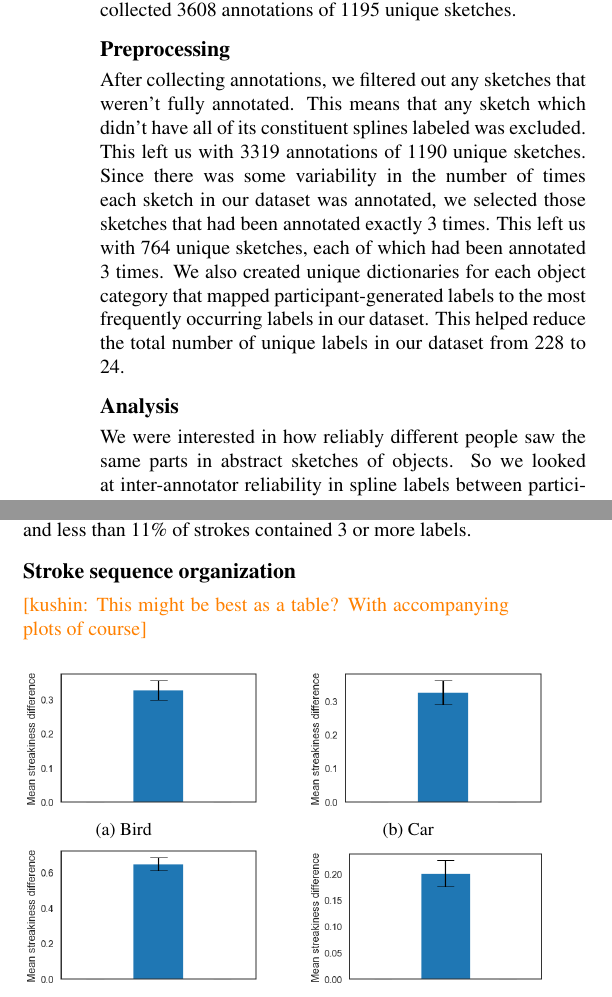
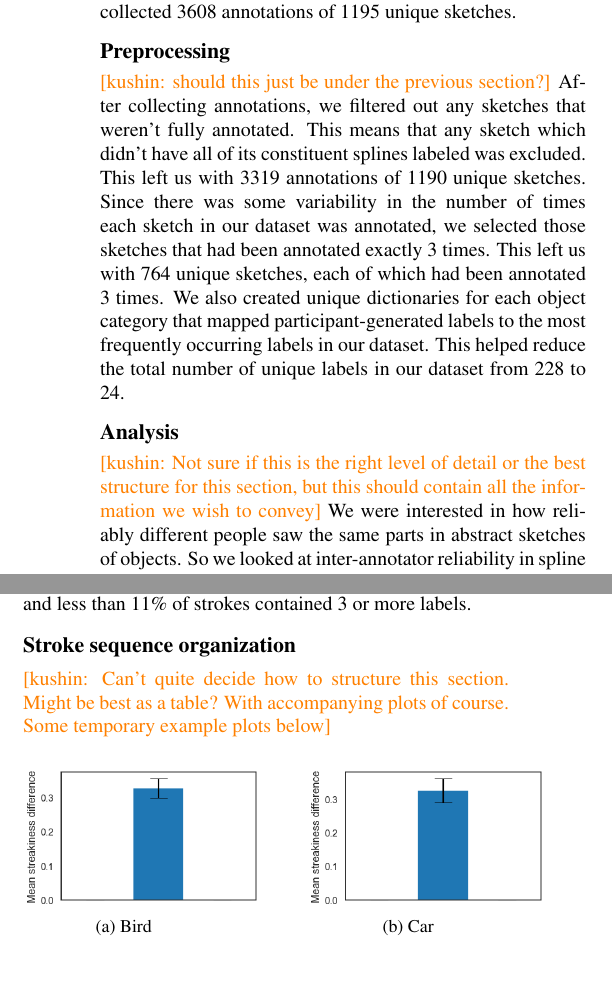
Before and after one commit to kushinm/semantic_parts_latex, a LaTeX paper (cogsci19/semantic_parts.tex): two parts of the columns of page 2 of 3, joined at a grey line, cut so that both start at the same text, the shorter picture padded with empty space. Compiled offline with pdfLaTeX.

Commit message:
added some comments for reference

```diff
--- a/cogsci19/semantic_parts.tex
+++ b/cogsci19/semantic_parts.tex
@@ -118,6 +118,7 @@ They could choose to continue to the next trial without labeling every stroke in
 \noindent In total, we collected 3608 annotations of 1195 unique sketches.
 
 \subsection{Preprocessing}
+\kushin{should this just be under the previous section?}
 After collecting annotations, we filtered out any sketches that weren't fully annotated. This means that any sketch which didn't have all of its constituent splines labeled was excluded. This left us with 3319 annotations of 1190 unique sketches.
 Since there was some variability in the number of times each sketch in our dataset was annotated, we selected those sketches that had been annotated exactly 3 times. This left us with 764 unique sketches, each of which had been annotated 3 times.
 We also created unique dictionaries for each object category that mapped participant-generated labels to the most frequently occurring labels in our dataset. This helped reduce the total number of unique labels in our dataset from 228 to 24.
@@ -126,7 +127,7 @@ We also created unique dictionaries for each object category that mapped partici
 
 
 \subsection{Analysis}
-
+\kushin{Not sure if this is the right level of detail or the best structure for this section, but this should contain all the information we wish to convey}
 We were interested in how reliably different people saw the same parts in abstract sketches of objects. So we looked at inter-annotator reliability in spline labels between participants for each spline in our dataset. Reliability was measured in terms of 'agreement' on spline labels. For example, a 3/3 agreement score for a given spline meant that each of the 3 annotators applied the same label to that spline.
 
 While we decided to collect annotation data at the level of splines, it is possible that strokes themselves correspond to individual instances of parts. To assess the relationship between strokes and semantically meaningful parts we investigated 3 possible correspondence relationships — a) Singular strokes correspond to singular parts b) Singular strokes are used to convey multiple parts, that is, strokes cross semantic boundaries c) Multiple strokes are required to convey a single part. We compared a) and b) by looking at within-stroke label agreement for spline labels for all strokes in our dataset. High agreement among all the splines in a given stroke would be indicative of that being used to represent a single part. On the other hand, low agreement would indicate that stroke crosses semantic boundaries and is used to represent different parts.
@@ -144,7 +145,7 @@ The splines contained in 76.85\% of strokes in our dataset shared a single label
 
 \subsection{Stroke sequence organization}
 
-\kushin{This might be best as a table? With accompanying plots of course}
+\kushin{Can't quite decide how to structure this section. Might be best as a table? With accompanying plots of course. Some temporary example plots below}
 
 \begin{figure}[h]
 \begin{subfigure}[t]{0.2\textwidth}
```
Also changed, not shown: cogsci19/semantic_parts.pdf.
